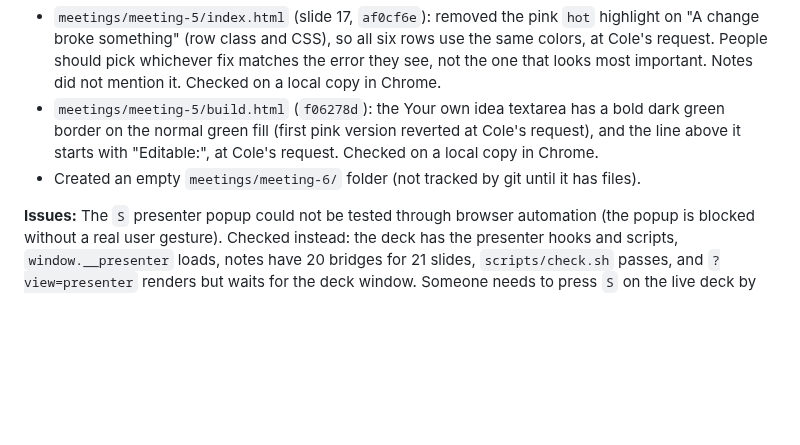
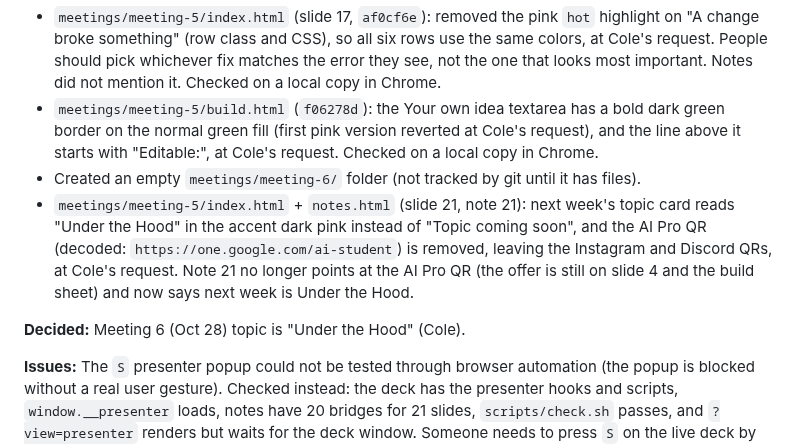
Before and after one commit to pcolee/explorAI, a Markdown page: docs/agent-log.md, the part around the change. GitHub-like rendering; blank space fills up the shorter version.

Commit message:
Handoff 2026-10-21: log Under the Hood topic and thanks slide QR change
Co-Authored-By: Claude Sonnet 5.5 <noreply@anthropic.com>

```diff
--- a/docs/agent-log.md
+++ b/docs/agent-log.md
@@ -17,6 +17,9 @@ Remove a line once it is answered and note the answer in that day's entry.
 - `meetings/meeting-5/index.html` (slide 17, `af0cf6e`): removed the pink `hot` highlight on "A change broke something" (row class and CSS), so all six rows use the same colors, at Cole's request. People should pick whichever fix matches the error they see, not the one that looks most important. Notes did not mention it. Checked on a local copy in Chrome.
 - `meetings/meeting-5/build.html` (`f06278d`): the Your own idea textarea has a bold dark green border on the normal green fill (first pink version reverted at Cole's request), and the line above it starts with "Editable:", at Cole's request. Checked on a local copy in Chrome.
 - Created an empty `meetings/meeting-6/` folder (not tracked by git until it has files).
+- `meetings/meeting-5/index.html` + `notes.html` (slide 21, note 21): next week's topic card reads "Under the Hood" in the accent dark pink instead of "Topic coming soon", and the AI Pro QR (decoded: `https://one.google.com/ai-student`) is removed, leaving the Instagram and Discord QRs, at Cole's request. Note 21 no longer points at the AI Pro QR (the offer is still on slide 4 and the build sheet) and now says next week is Under the Hood.
+
+**Decided:** Meeting 6 (Oct 28) topic is "Under the Hood" (Cole).
 
 **Issues:** The `S` presenter popup could not be tested through browser automation (the popup is blocked without a real user gesture). Checked instead: the deck has the presenter hooks and scripts, `window.__presenter` loads, notes have 20 bridges for 21 slides, `scripts/check.sh` passes, and `?view=presenter` renders but waits for the deck window. Someone needs to press `S` on the live deck by hand once.
 
```
Also changed, not shown: docs/status.md (+1 -1 lines).
